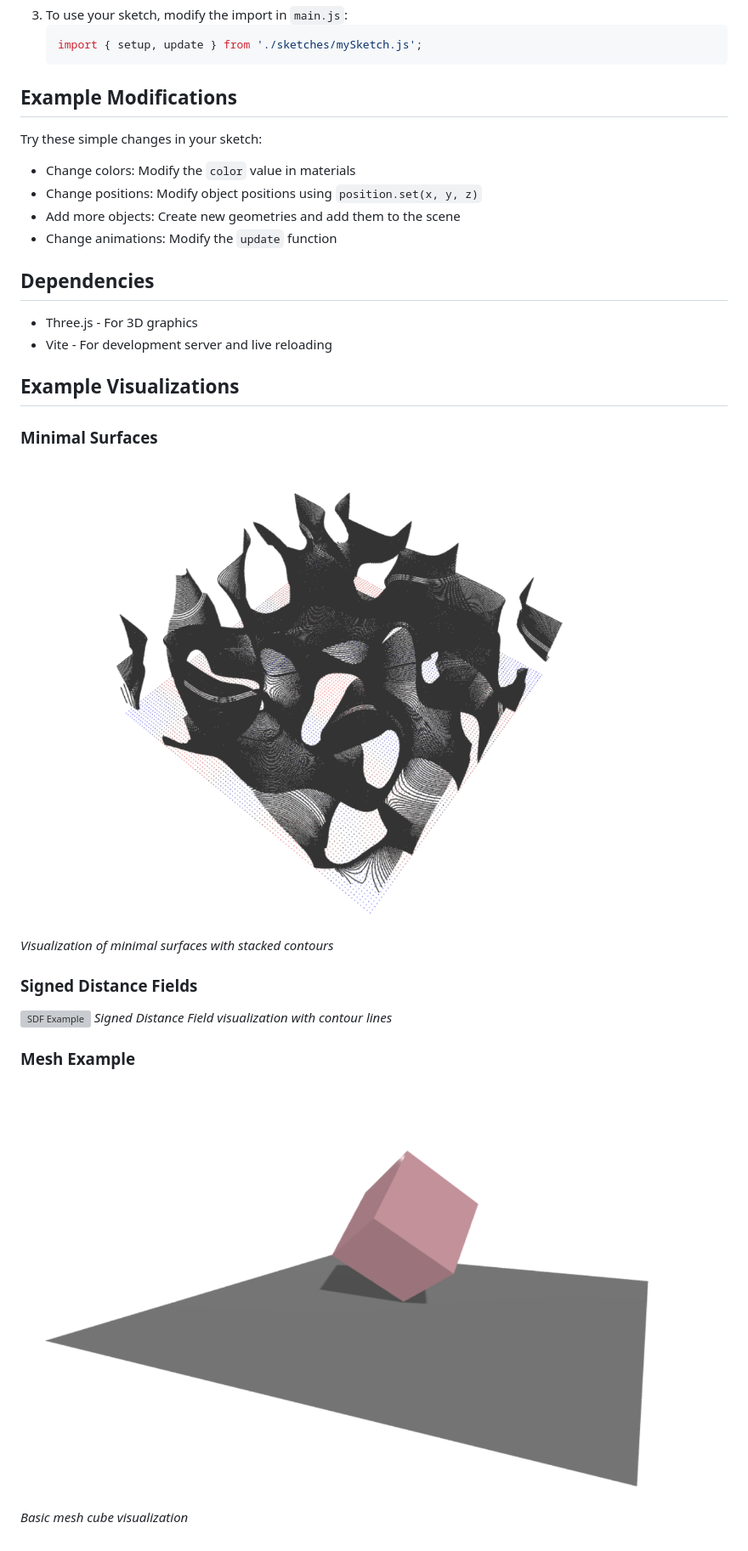
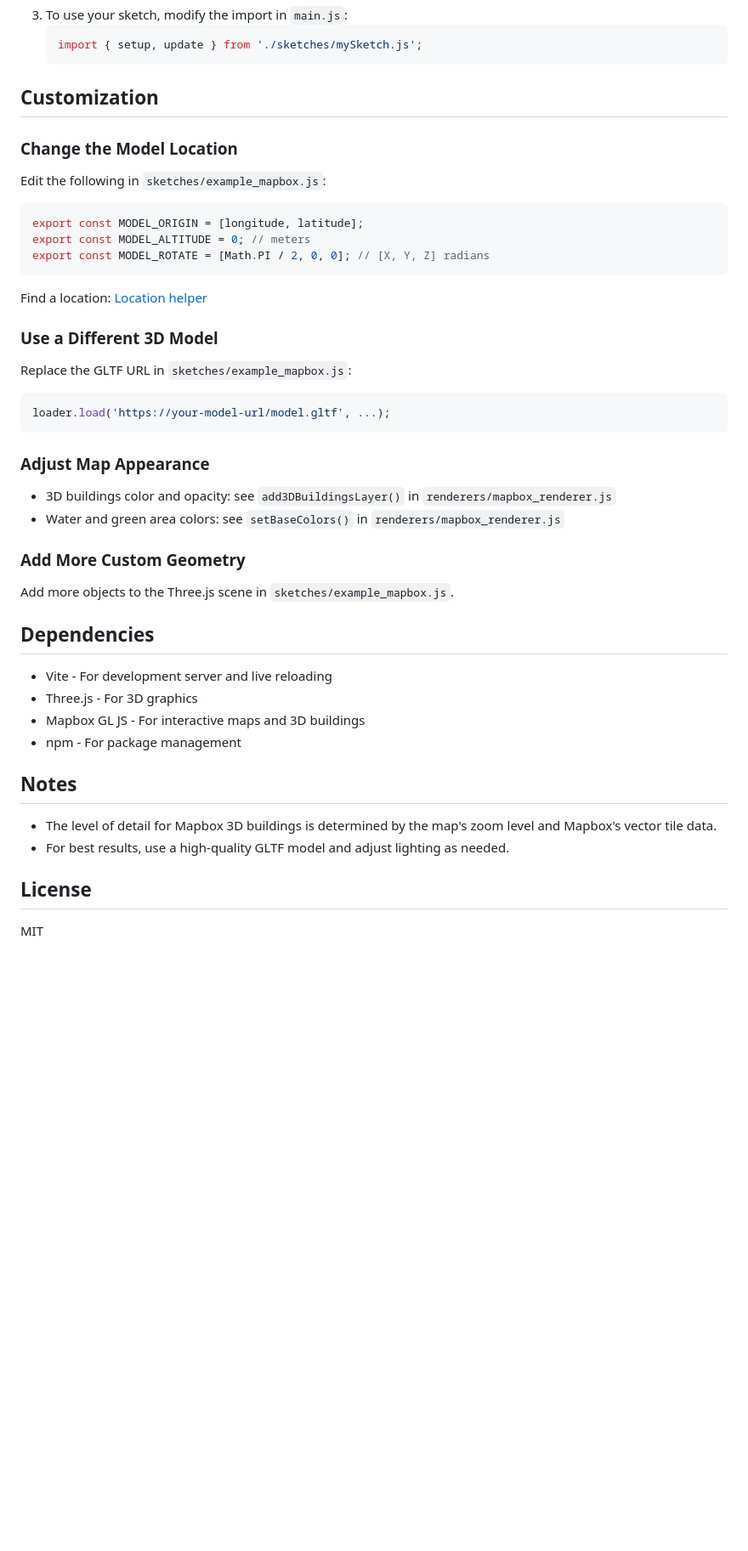
Before and after one commit to GitZHCODE/vibe_threejs, a Markdown page: README.md, the part around the change printed below. Shown: that part at 85% size. GitHub-like rendering; pictures changed too: assets/img_cube.png (deleted), assets/img_minSrfs.png (deleted); blank space fills up the shorter version; grey boxes are pictures that could not be loaded.

````diff
--- a/README.md
+++ b/README.md
@@ -43,29 +54,41 @@ A simple Three.js project for students to learn and experiment with 3D graphics.
    import { setup, update } from './sketches/mySketch.js';
    ```
 
-## Example Modifications
+## Customization
 
-Try these simple changes in your sketch:
-- Change colors: Modify the `color` value in materials
-- Change positions: Modify object positions using `position.set(x, y, z)`
-- Add more objects: Create new geometries and add them to the scene
-- Change animations: Modify the `update` function
+### Change the Model Location
+Edit the following in `sketches/example_mapbox.js`:
+```js
+export const MODEL_ORIGIN = [longitude, latitude];
+export const MODEL_ALTITUDE = 0; // meters
+export const MODEL_ROTATE = [Math.PI / 2, 0, 0]; // [X, Y, Z] radians
+```
+
+Find a location:
+[Location helper](https://labs.mapbox.com/location-helper/#15.71/31.24417/121.497531)
+
+### Use a Different 3D Model
+Replace the GLTF URL in `sketches/example_mapbox.js`:
+```js
+loader.load('https://your-model-url/model.gltf', ...);
+```
+
+### Adjust Map Appearance
+- 3D buildings color and opacity: see `add3DBuildingsLayer()` in `renderers/mapbox_renderer.js`
+- Water and green area colors: see `setBaseColors()` in `renderers/mapbox_renderer.js`
+
+### Add More Custom Geometry
+Add more objects to the Three.js scene in `sketches/example_mapbox.js`.
 
 ## Dependencies
+- Vite - For development server and live reloading
+- Three.js - For 3D graphics
+- Mapbox GL JS - For interactive maps and 3D buildings
+- npm - For package management
 
-- Three.js - For 3D graphics
-- Vite - For development server and live reloading
+## Notes
+- The level of detail for Mapbox 3D buildings is determined by the map's zoom level and Mapbox's vector tile data.
+- For best results, use a high-quality GLTF model and adjust lighting as needed.
 
-## Example Visualizations
-
-### Minimal Surfaces
-![Minimal Surfaces Example](./assets/img_minSrfs.png)
-*Visualization of minimal surfaces with stacked contours*
-
-### Signed Distance Fields
-![SDF Example](./assets/img_sdf.png)
-*Signed Distance Field visualization with contour lines*
-
-### Mesh Example
-![Cube Example](./assets/img_cube.png)
-*Basic mesh cube visualization*
+## License
+MIT
````
Also changed, not shown: other parts of README.md (+16 -5 lines), assets/img_mapbox.png (added), 5 other files.
